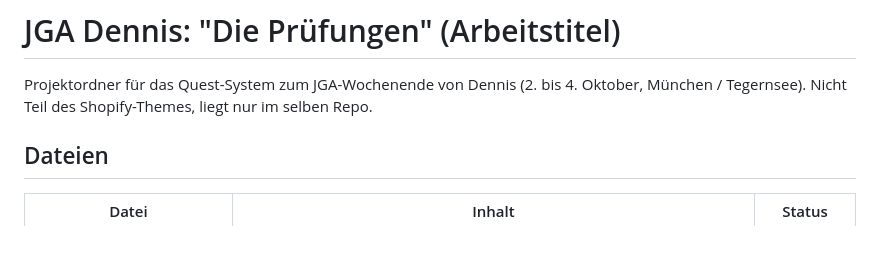
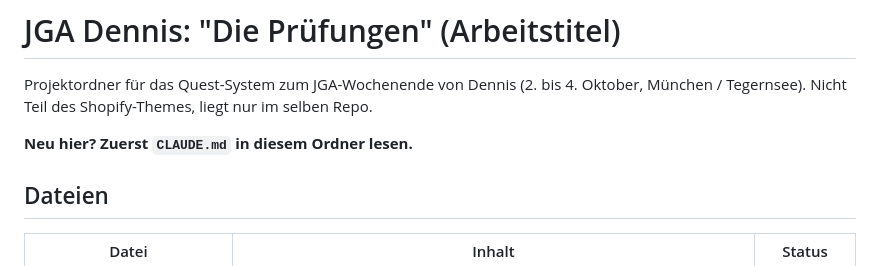
Before and after one commit to lifetimelongevity-cmd/ocarina, a Markdown page: README.md, the part around the change. GitHub-like rendering; blank space fills up the shorter version.

Commit message:
Add handoff file for new chats on the JGA project
Co-Authored-By: Claude Opus 5.5 <noreply@anthropic.com>
Claude-Session: https://claude.ai/code/session_01JbsLVk6hKe67zadEURGtVb

```diff
--- a/README.md
+++ b/README.md
@@ -1,6 +1,8 @@
 # JGA Dennis: "Die Prüfungen" (Arbeitstitel)
 
 Projektordner für das Quest-System zum JGA-Wochenende von Dennis (2. bis 4. Oktober, München / Tegernsee). Nicht Teil des Shopify-Themes, liegt nur im selben Repo.
+
+**Neu hier? Zuerst `CLAUDE.md` in diesem Ordner lesen.**
 
 ## Dateien
 
```
Also changed, not shown: CLAUDE.md (added, +49 -0 lines).
